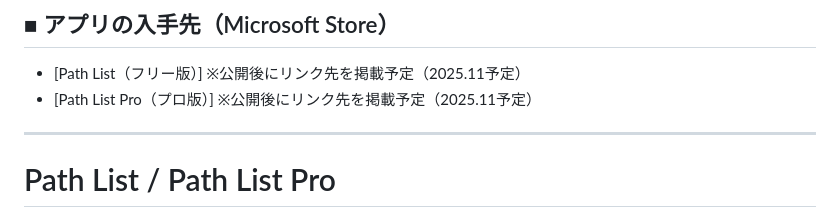
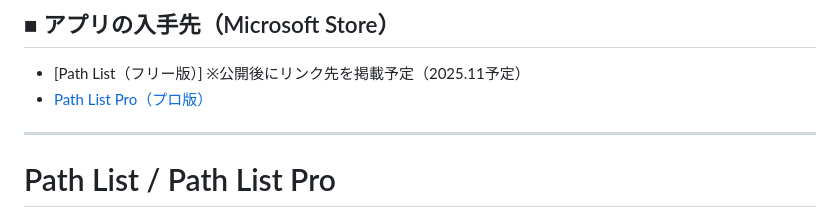
Before and after one commit to Shintaro-Sugawara/PathList, a Markdown page: README_Japanese.md, the part around the change. Drawn GitHub-style.

```diff
--- a/README_Japanese.md
+++ b/README_Japanese.md
@@ -18,7 +18,7 @@
 ## ■ アプリの入手先（Microsoft Store）
 
 -  [Path List（フリー版）] ※公開後にリンク先を掲載予定（2025.11予定）
--  [Path List Pro（プロ版）] ※公開後にリンク先を掲載予定（2025.11予定）
+-  [Path List Pro（プロ版）](https://apps.microsoft.com/detail/9P3C6RXVNMSW)
 
 ---
 
```
Also changed, not shown: README.md (+1 -1 lines), README_German.md (+1 -1 lines).
